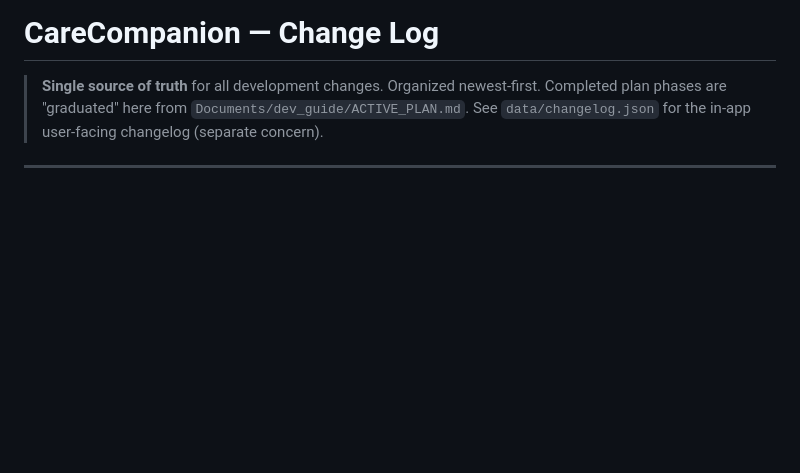
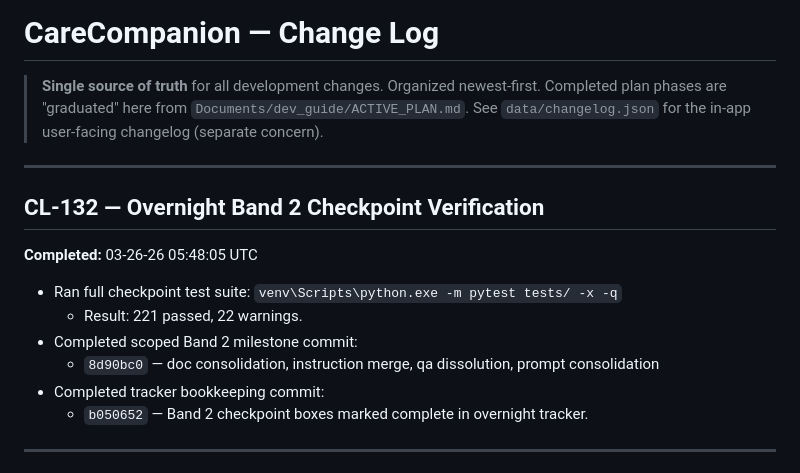
Before and after one commit to corydentonnp-dot/np-companion, a Markdown page: Documents/CHANGE_LOG.md, the part around the change. GitHub-like rendering; blank space fills up the shorter version.

Commit message:
Band 2: Add checkpoint verification changelog entry

```diff
--- a/Documents/CHANGE_LOG.md
+++ b/Documents/CHANGE_LOG.md
@@ -3,6 +3,17 @@
 > **Single source of truth** for all development changes. Organized newest-first.
 > Completed plan phases are "graduated" here from `Documents/dev_guide/ACTIVE_PLAN.md`.
 > See `data/changelog.json` for the in-app user-facing changelog (separate concern).
+
+---
+
+## CL-132 — Overnight Band 2 Checkpoint Verification
+**Completed:** 03-26-26 05:48:05 UTC
+- Ran full checkpoint test suite: `venv\Scripts\python.exe -m pytest tests/ -x -q`
+  - Result: 221 passed, 22 warnings.
+- Completed scoped Band 2 milestone commit:
+  - `8d90bc0` — doc consolidation, instruction merge, qa dissolution, prompt consolidation
+- Completed tracker bookkeeping commit:
+  - `b050652` — Band 2 checkpoint boxes marked complete in overnight tracker.
 
 ---
 
```
